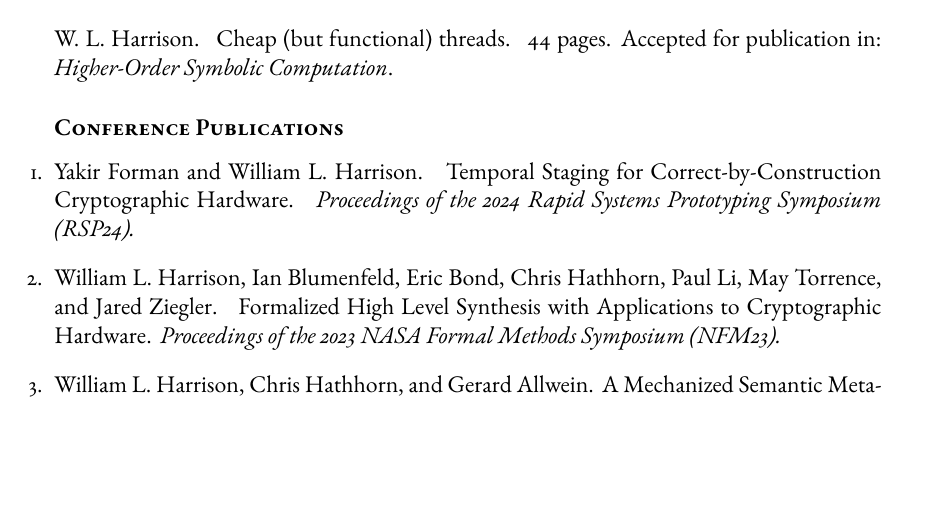
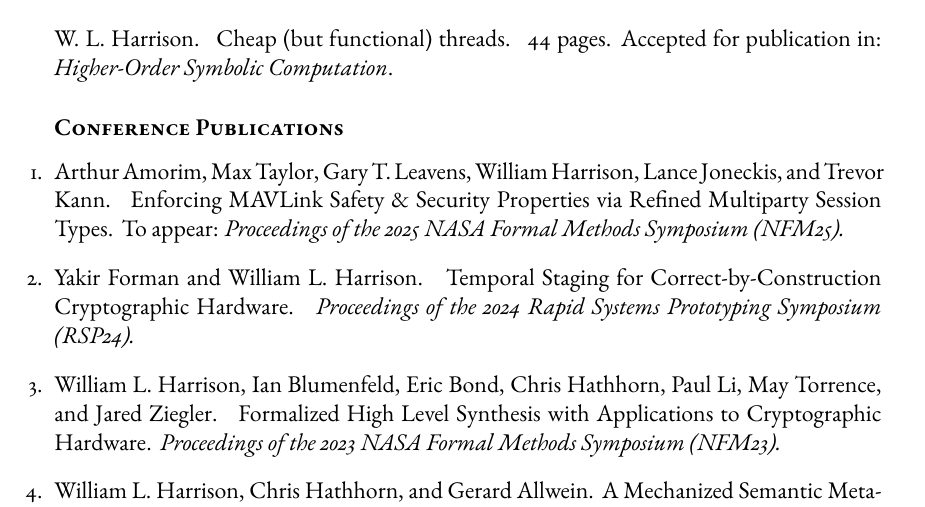
Before and after one commit to harrisonwl/harrisonwl.github.io, a LaTeX CV (assets/cv/curriculumvitae2025.tex): part of page 5 of 14, cut so that both start at the same text, the shorter picture padded with empty space. Compiled offline with pdfLaTeX.

Commit message:
updating pubs

```diff
--- a/assets/cv/curriculumvitae2025.tex
+++ b/assets/cv/curriculumvitae2025.tex
@@ -465,6 +465,10 @@
 \subsection*{Conference Publications}
 
 \begin{enumerate}[leftmargin=0.0mm]
+
+\item Arthur Amorim, Max Taylor, Gary T. Leavens, William Harrison, Lance Joneckis, and Trevor Kann.
+\newblock Enforcing MAVLink Safety \& Security Properties via Refined Multiparty Session Types.
+\newblock To appear: \emph{Proceedings of the 2025 NASA Formal Methods Symposium (NFM25).}
 
 \item Yakir Forman and William L.  Harrison.
 \newblock Temporal Staging for Correct-by-Construction Cryptographic Hardware.
```
Also changed, not shown: index.md (+2 -1 lines).
